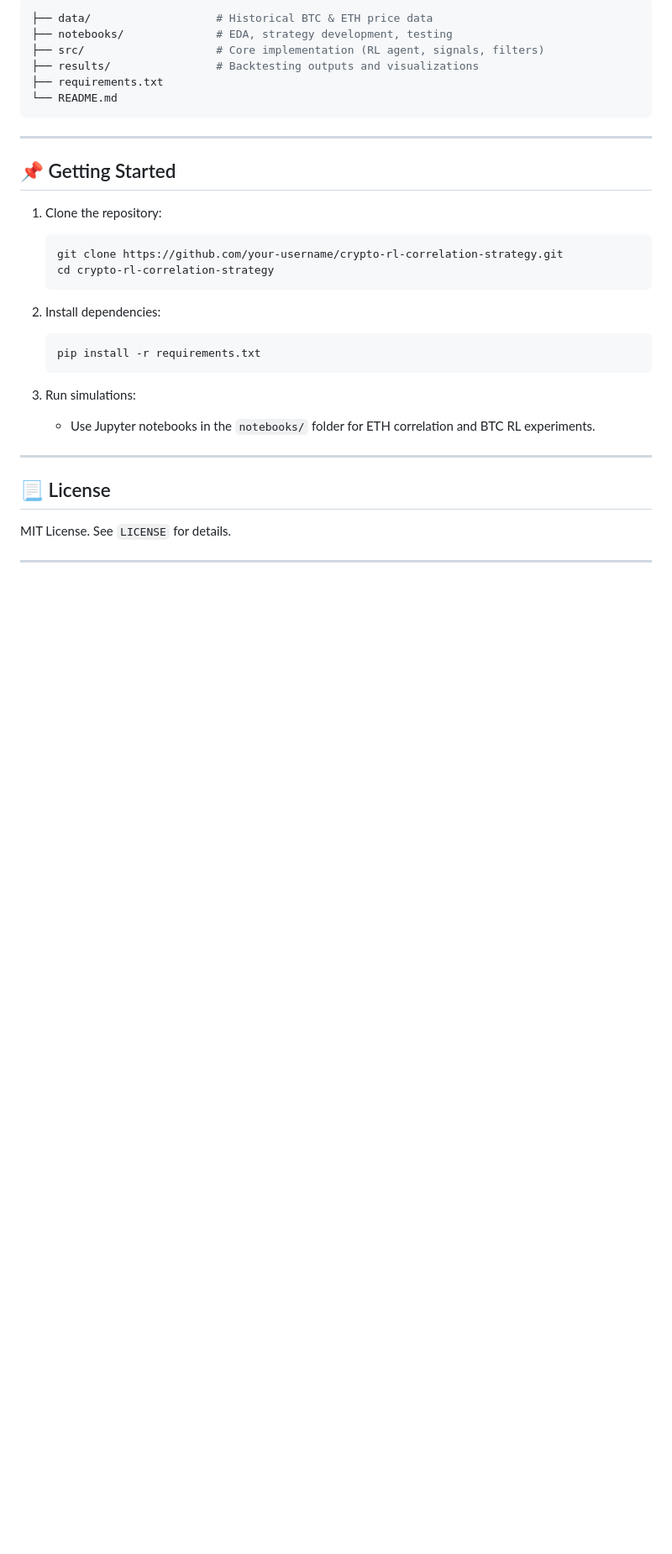
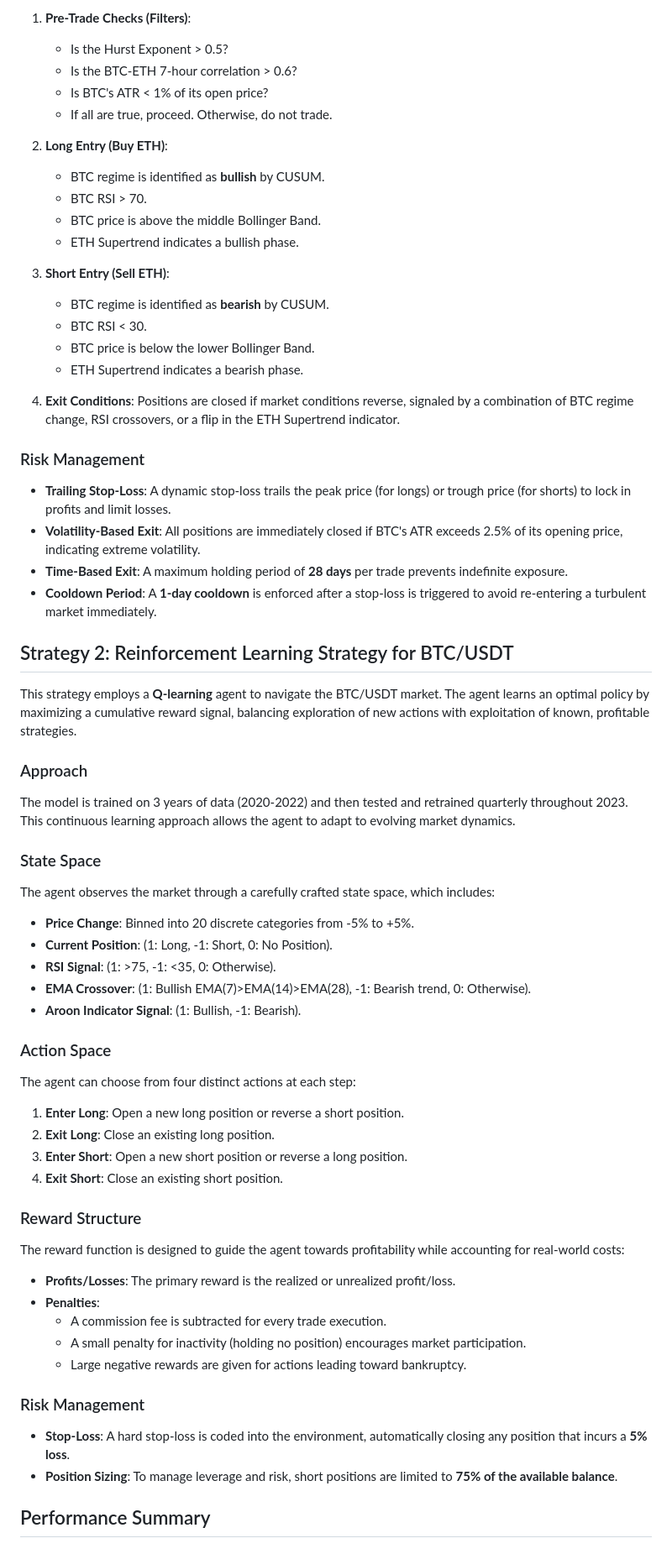
Before and after one commit to primeuser2605-wq/Alphapositive-DSAI-BTP-, a Markdown page: README.md, the part around one of its changes. Shown at 84% size. Rendered like a GitHub page; blank space fills up the shorter version.

````diff
--- a/README.md
+++ b/README.md
@@ -56,33 +58,64 @@ This project explores and implements algorithmic trading strategies for **BTC/US
 
-```bash
-├── data/                   # Historical BTC & ETH price data
-├── notebooks/              # EDA, strategy development, testing
-├── src/                    # Core implementation (RL agent, signals, filters)
-├── results/                # Backtesting outputs and visualizations
-├── requirements.txt
-└── README.md
-```
+1.  **Pre-Trade Checks (Filters)**:
+    *   Is the Hurst Exponent > 0.5?
+    *   Is the BTC-ETH 7-hour correlation > 0.6?
+    *   Is BTC's ATR < 1% of its open price?
+    *   If all are true, proceed. Otherwise, do not trade.
 
----
+2.  **Long Entry (Buy ETH)**:
+    *   BTC regime is identified as **bullish** by CUSUM.
+    *   BTC RSI > 70.
+    *   BTC price is above the middle Bollinger Band.
+    *   ETH Supertrend indicates a bullish phase.
 
-## 📌 Getting Started
+3.  **Short Entry (Sell ETH)**:
+    *   BTC regime is identified as **bearish** by CUSUM.
+    *   BTC RSI < 30.
+    *   BTC price is below the lower Bollinger Band.
+    *   ETH Supertrend indicates a bearish phase.
 
-1. Clone the repository:
-   ```bash
-   git clone https://github.com/your-username/crypto-rl-correlation-strategy.git
-   cd crypto-rl-correlation-strategy
-   ```
+4.  **Exit Conditions**: Positions are closed if market conditions reverse, signaled by a combination of BTC regime change, RSI crossovers, or a flip in the ETH Supertrend indicator.
 
-2. Install dependencies:
-   ```bash
-   pip install -r requirements.txt
-   ```
+### Risk Management
 
-3. Run simulations:
-   - Use Jupyter notebooks in the `notebooks/` folder for ETH correlation and BTC RL experiments.
+*   **Trailing Stop-Loss**: A dynamic stop-loss trails the peak price (for longs) or trough price (for shorts) to lock in profits and limit losses.
+*   **Volatility-Based Exit**: All positions are immediately closed if BTC's ATR exceeds 2.5% of its opening price, indicating extreme volatility.
+*   **Time-Based Exit**: A maximum holding period of **28 days** per trade prevents indefinite exposure.
+*   **Cooldown Period**: A **1-day cooldown** is enforced after a stop-loss is triggered to avoid re-entering a turbulent market immediately.
 
----
+## Strategy 2: Reinforcement Learning Strategy for BTC/USDT
 
-## 📃 License
+This strategy employs a **Q-learning** agent to navigate the BTC/USDT market. The agent learns an optimal policy by maximizing a cumulative reward signal, balancing exploration of new actions with exploitation of known, profitable strategies.
 
-MIT License. See `LICENSE` for details.
+### Approach
+The model is trained on 3 years of data (2020-2022) and then tested and retrained quarterly throughout 2023. This continuous learning approach allows the agent to adapt to evolving market dynamics.
+
+### State Space
+The agent observes the market through a carefully crafted state space, which includes:
+*   **Price Change**: Binned into 20 discrete categories from -5% to +5%.
+*   **Current Position**: (1: Long, -1: Short, 0: No Position).
+*   **RSI Signal**: (1: >75, -1: <35, 0: Otherwise).
+*   **EMA Crossover**: (1: Bullish EMA(7)>EMA(14)>EMA(28), -1: Bearish trend, 0: Otherwise).
+*   **Aroon Indicator Signal**: (1: Bullish, -1: Bearish).
+
+### Action Space
+The agent can choose from four distinct actions at each step:
+1.  **Enter Long**: Open a new long position or reverse a short position.
+2.  **Exit Long**: Close an existing long position.
+3.  **Enter Short**: Open a new short position or reverse a long position.
+4.  **Exit Short**: Close an existing short position.
+
+### Reward Structure
+The reward function is designed to guide the agent towards profitability while accounting for real-world costs:
+*   **Profits/Losses**: The primary reward is the realized or unrealized profit/loss.
+*   **Penalties**:
+    *   A commission fee is subtracted for every trade execution.
+    *   A small penalty for inactivity (holding no position) encourages market participation.
+    *   Large negative rewards are given for actions leading toward bankruptcy.
+
+### Risk Management
+*   **Stop-Loss**: A hard stop-loss is coded into the environment, automatically closing any position that incurs a **5% loss**.
+*   **Position Sizing**: To manage leverage and risk, short positions are limited to **75% of the available balance**.
+
+## Performance Summary
+
````
Also changed, not shown: other parts of README.md (+98 -38 lines).
